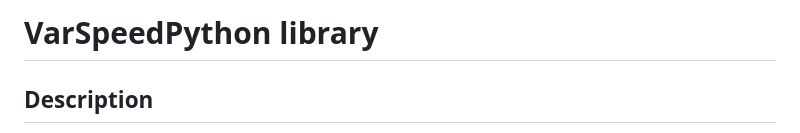
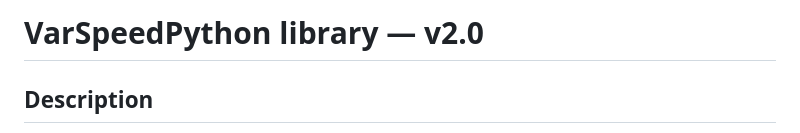
Before and after one commit to pvanallen/VarSpeedPython, a Markdown page: README.md, the part around the change. GitHub-like rendering.

Commit message:
docs(readme): add v2.0 version to title
Co-Authored-By: Claude Sonnet 4.6 <noreply@anthropic.com>

```diff
--- a/README.md
+++ b/README.md
@@ -1,4 +1,4 @@
-# VarSpeedPython library #
+# VarSpeedPython library — v2.0 #
 
 ## Description
 
```
